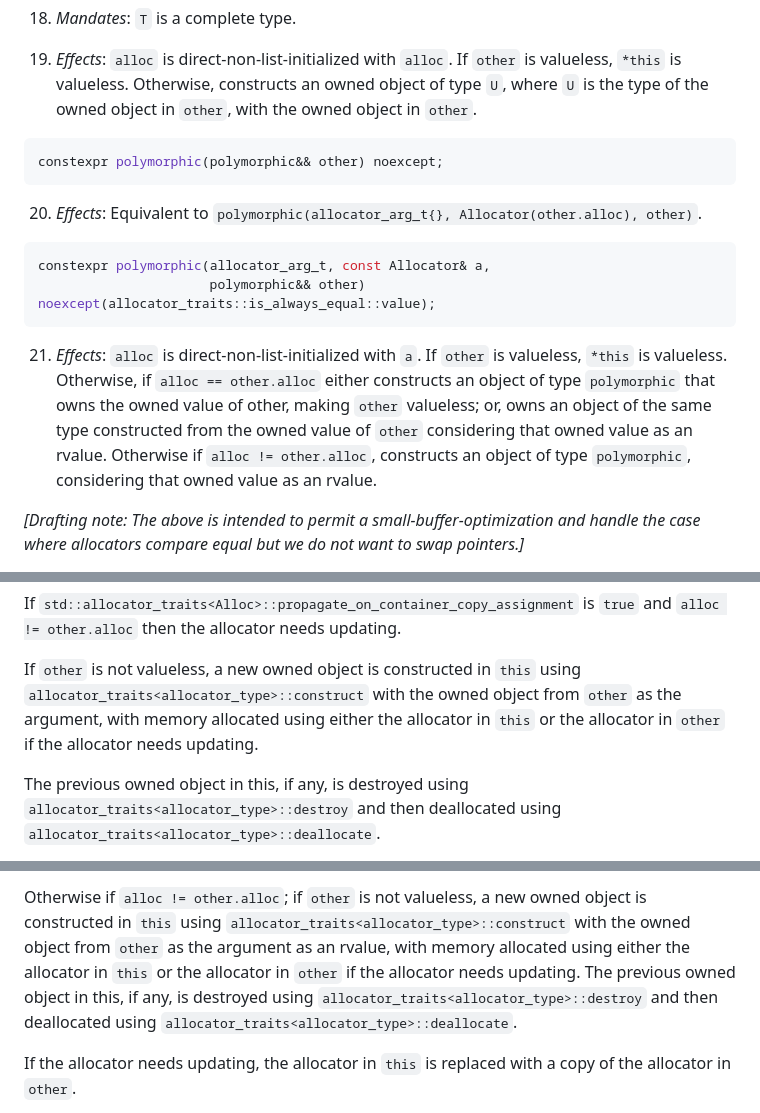
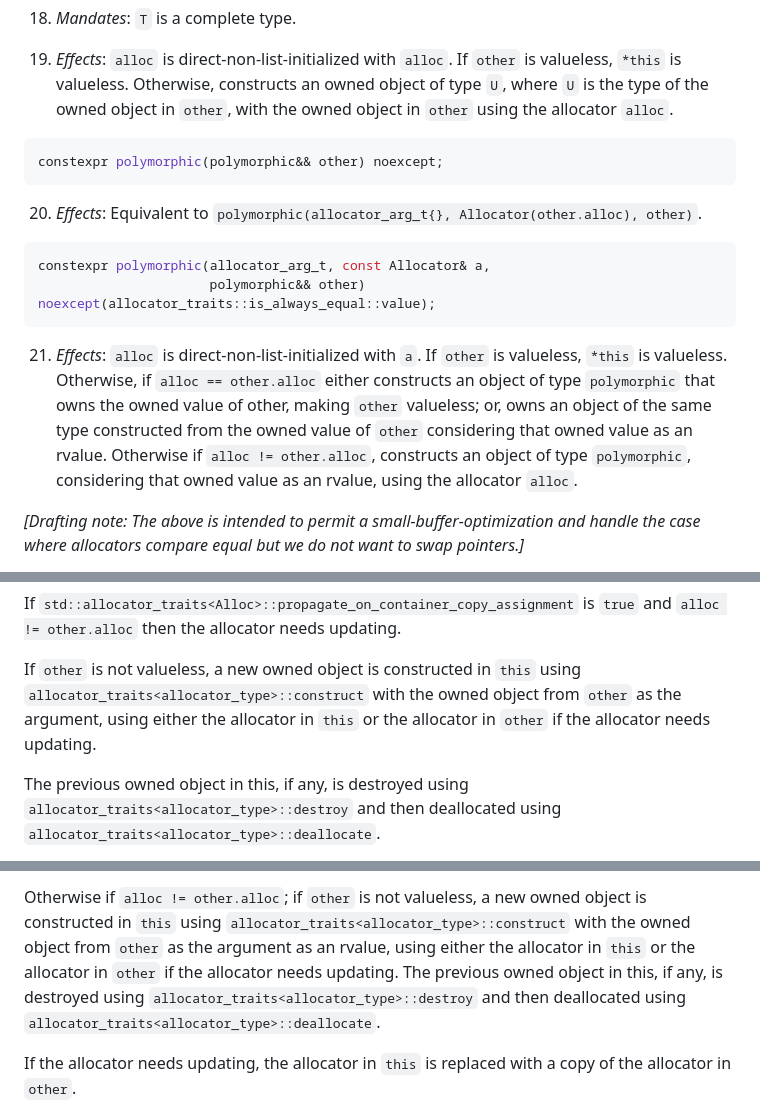
Before and after one commit to jbcoe/value_types, a Markdown page: DRAFT.md, 3 parts joined by grey strips. GitHub-like rendering.

````diff
--- a/DRAFT.md
+++ b/DRAFT.md
@@ -1284,7 +1287,7 @@ constexpr polymorphic(allocator_arg_t, const Allocator& a,
 19. _Effects_: `alloc` is direct-non-list-initialized with `alloc`. If `other`
     is valueless, `*this` is valueless. Otherwise, constructs an owned object of
     type `U`, where `U` is the type of the owned object in `other`, with the
-    owned object in `other`.
+    owned object in `other` using the allocator `alloc`.
 
 ```c++
 constexpr polymorphic(polymorphic&& other) noexcept;
@@ -1304,7 +1307,8 @@ constexpr polymorphic(allocator_arg_t, const Allocator& a,
     other, making `other` valueless; or, owns an object of the same type
     constructed from the owned value of `other` considering that owned value as
     an rvalue. Otherwise if `alloc != other.alloc`, constructs an object of type
-    `polymorphic`, considering that owned value as an rvalue.
+    `polymorphic`, considering that owned value as an rvalue, using the
+    allocator `alloc`.
 
   _[Drafting note: The above is intended to permit a small-buffer-optimization
   and handle the case where allocators compare equal but we do not want to swap
@@ -1341,8 +1345,8 @@ constexpr polymorphic& operator=(const polymorphic& other);
 
   If `other` is not valueless, a new owned object is constructed in `this` using
   `allocator_traits<allocator_type>::construct` with the owned object from
-  `other` as the argument, with memory allocated using either the allocator in
-  `this` or the allocator in `other` if the allocator needs updating.
+  `other` as the argument, using either the allocator in `this` or the allocator
+  in `other` if the allocator needs updating.
 
   The previous owned object in this, if any, is destroyed using
   `allocator_traits<allocator_type>::destroy` and then deallocated using
@@ -1376,9 +1380,9 @@ constexpr polymorphic& operator=(polymorphic&& other) noexcept(
   Otherwise if `alloc != other.alloc`; if `other` is not valueless, a new owned
   object is constructed in `this` using
   `allocator_traits<allocator_type>::construct` with the owned object from
-  `other` as the argument as an rvalue, with memory allocated using either the
-  allocator in `this` or the allocator in `other` if the allocator needs
-  updating. The previous owned object in this, if any, is destroyed using
+  `other` as the argument as an rvalue, using either the allocator in `this` or
+  the allocator in `other` if the allocator needs updating. The previous owned
+  object in this, if any, is destroyed using
   `allocator_traits<allocator_type>::destroy` and then deallocated using
   `allocator_traits<allocator_type>::deallocate`.
 
````
Also changed, not shown: other parts of DRAFT.md (+45 -42 lines), DRAFT_COROLLARY.md (+38 -38 lines).
